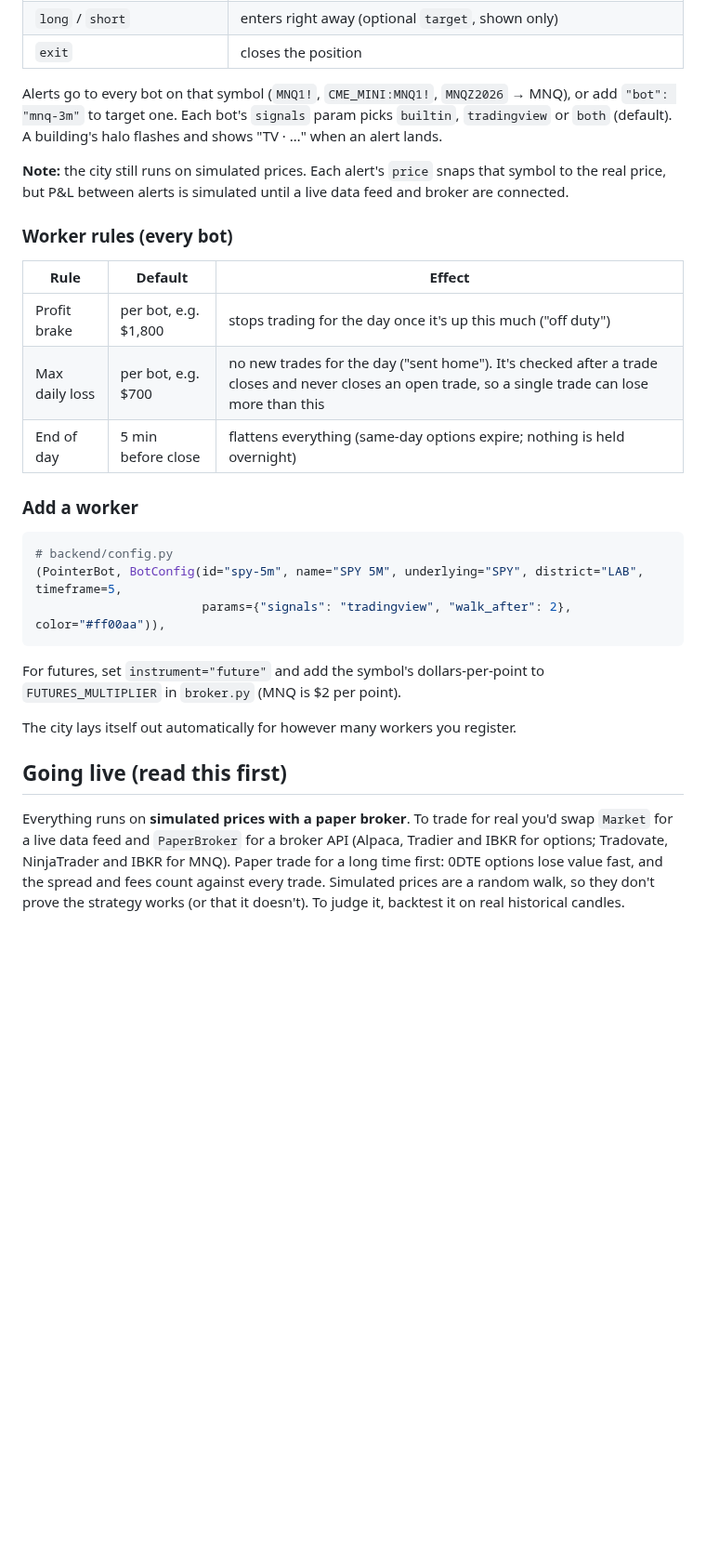
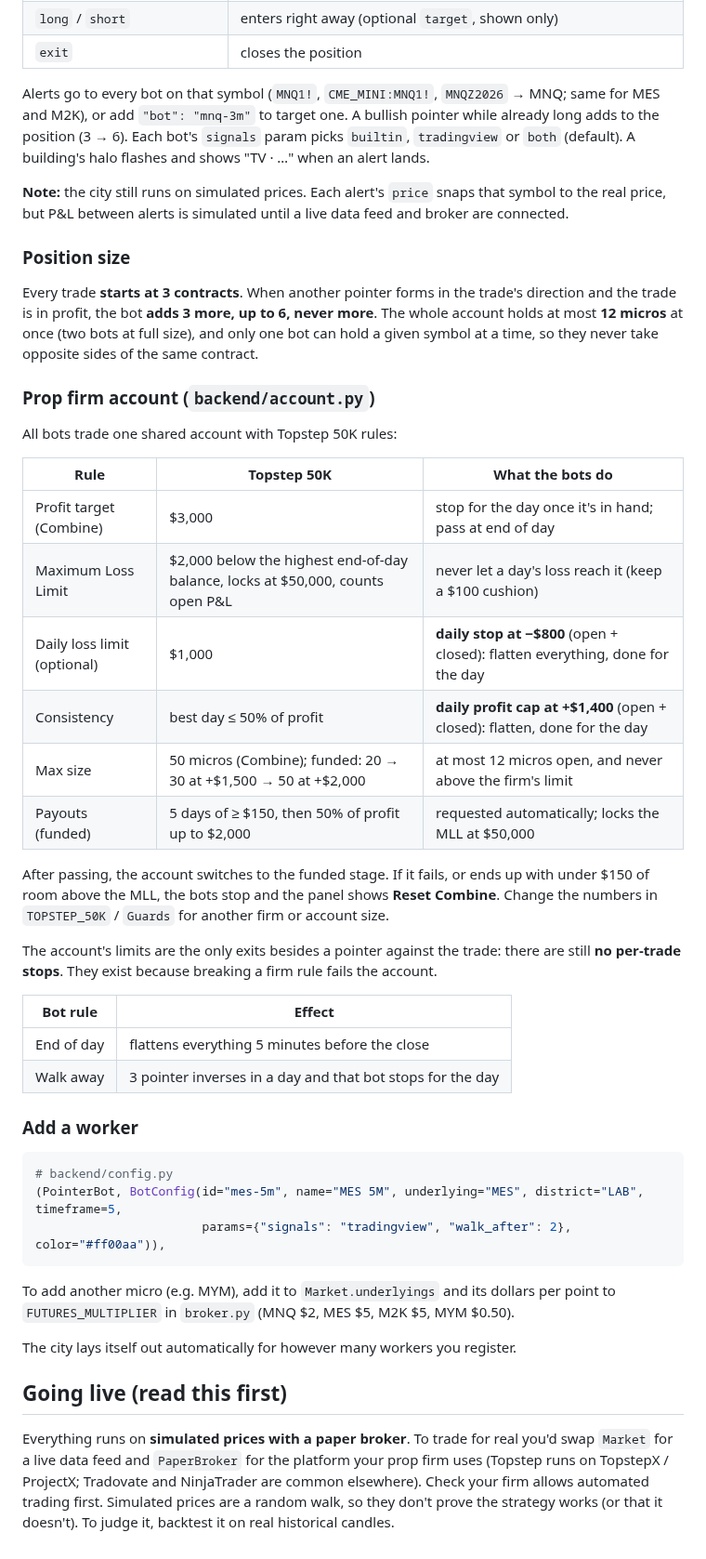
Before and after one commit to levetteit/nexus-city, a Markdown page: README.md, the part around one of its changes. Shown at 93% size. Rendered like a GitHub page; blank space fills up the shorter version.

````diff
--- a/README.md
+++ b/README.md
@@ -73,36 +75,63 @@ Your TradingView indicators can drive the bots through webhook alerts.
 | `long` / `short` | enters right away (optional `target`, shown only) |
 | `exit` | closes the position |
 
-Alerts go to every bot on that symbol (`MNQ1!`, `CME_MINI:MNQ1!`, `MNQZ2026` → MNQ), or add `"bot": "mnq-3m"` to target one. Each bot's `signals` param picks `builtin`, `tradingview` or `both` (default). A building's halo flashes and shows "TV · …" when an alert lands.
+Alerts go to every bot on that symbol (`MNQ1!`, `CME_MINI:MNQ1!`, `MNQZ2026` → MNQ; same for MES and M2K), or add `"bot": "mnq-3m"` to target one. A bullish pointer while already long adds to the position (3 → 6). Each bot's `signals` param picks `builtin`, `tradingview` or `both` (default). A building's halo flashes and shows "TV · …" when an alert lands.
 
 **Note:** the city still runs on simulated prices. Each alert's `price` snaps that symbol to the real price, but P&L between alerts is simulated until a live data feed and broker are connected.
 
-### Worker rules (every bot)
+### Position size
 
-| Rule | Default | Effect |
+Every trade **starts at 3 contracts**. When another pointer forms in the trade's
+direction and the trade is in profit, the bot **adds 3 more, up to 6, never
+more**. The whole account holds at most **12 micros** at once (two bots at full
+size), and only one bot can hold a given symbol at a time, so they never take
+opposite sides of the same contract.
+
+### Prop firm account (`backend/account.py`)
+
+All bots trade one shared account with Topstep 50K rules:
+
+| Rule | Topstep 50K | What the bots do |
 |---|---|---|
-| Profit brake | per bot, e.g. $1,800 | stops trading for the day once it's up this much ("off duty") |
-| Max daily loss | per bot, e.g. $700 | no new trades for the day ("sent home"). It's checked after a trade closes and never closes an open trade, so a single trade can lose more than this |
-| End of day | 5 min before close | flattens everything (same-day options expire; nothing is held overnight) |
+| Profit target (Combine) | $3,000 | stop for the day once it's in hand; pass at end of day |
+| Maximum Loss Limit | $2,000 below the highest end-of-day balance, locks at $50,000, counts open P&L | never let a day's loss reach it (keep a $100 cushion) |
+| Daily loss limit (optional) | $1,000 | **daily stop at −$800** (open + closed): flatten everything, done for the day |
+| Consistency | best day ≤ 50% of profit | **daily profit cap at +$1,400** (open + closed): flatten, done for the day |
+| Max size | 50 micros (Combine); funded: 20 → 30 at +$1,500 → 50 at +$2,000 | at most 12 micros open, and never above the firm's limit |
+| Payouts (funded) | 5 days of ≥ $150, then 50% of profit up to $2,000 | requested automatically; locks the MLL at $50,000 |
+
+After passing, the account switches to the funded stage. If it fails, or ends
+up with under $150 of room above the MLL, the bots stop and the panel shows
+**Reset Combine**. Change the numbers in `TOPSTEP_50K` / `Guards` for another
+firm or account size.
+
+The account's limits are the only exits besides a pointer against the trade:
+there are still **no per-trade stops**. They exist because breaking a firm rule
+fails the account.
+
+| Bot rule | Effect |
+|---|---|
+| End of day | flattens everything 5 minutes before the close |
+| Walk away | 3 pointer inverses in a day and that bot stops for the day |
 
 ### Add a worker
 
 ```python
 # backend/config.py
-(PointerBot, BotConfig(id="spy-5m", name="SPY 5M", underlying="SPY", district="LAB", timeframe=5,
+(PointerBot, BotConfig(id="mes-5m", name="MES 5M", underlying="MES", district="LAB", timeframe=5,
                        params={"signals": "tradingview", "walk_after": 2}, color="#ff00aa")),
 ```
 
-For futures, set `instrument="future"` and add the symbol's dollars-per-point to
-`FUTURES_MULTIPLIER` in `broker.py` (MNQ is $2 per point).
+To add another micro (e.g. MYM), add it to `Market.underlyings` and its dollars
+per point to `FUTURES_MULTIPLIER` in `broker.py` (MNQ $2, MES $5, M2K $5, MYM $0.50).
 
 The city lays itself out automatically for however many workers you register.
 
 ## Going live (read this first)
 
 Everything runs on **simulated prices with a paper broker**. To trade for real
-you'd swap `Market` for a live data feed and `PaperBroker` for a broker API
-(Alpaca, Tradier and IBKR for options; Tradovate, NinjaTrader and IBKR for MNQ). Paper trade for a long time first:
-0DTE options lose value fast, and the spread and fees count against every trade.
+you'd swap `Market` for a live data feed and `PaperBroker` for the platform your
+prop firm uses (Topstep runs on TopstepX / ProjectX; Tradovate and NinjaTrader
+are common elsewhere). Check your firm allows automated trading first.
 Simulated prices are a random walk, so they don't prove the strategy works
 (or that it doesn't). To judge it, backtest it on real historical candles.
````
Also changed, not shown: other parts of README.md (+9 -7 lines), docs/city.png, 11 other files.
